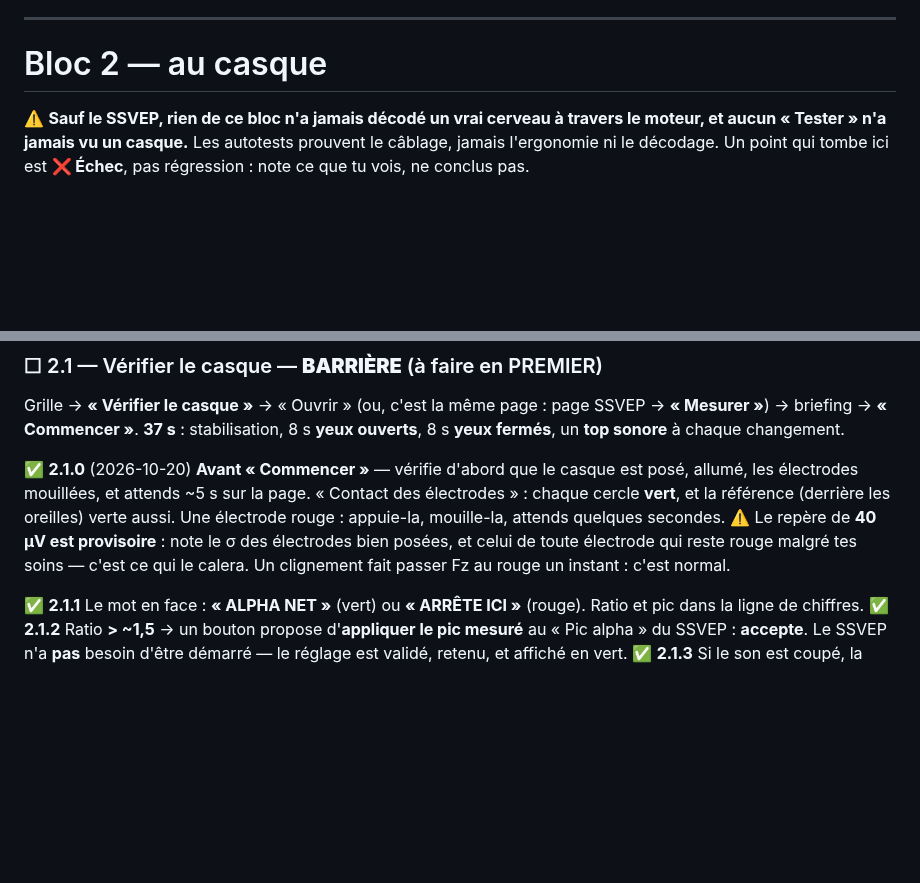
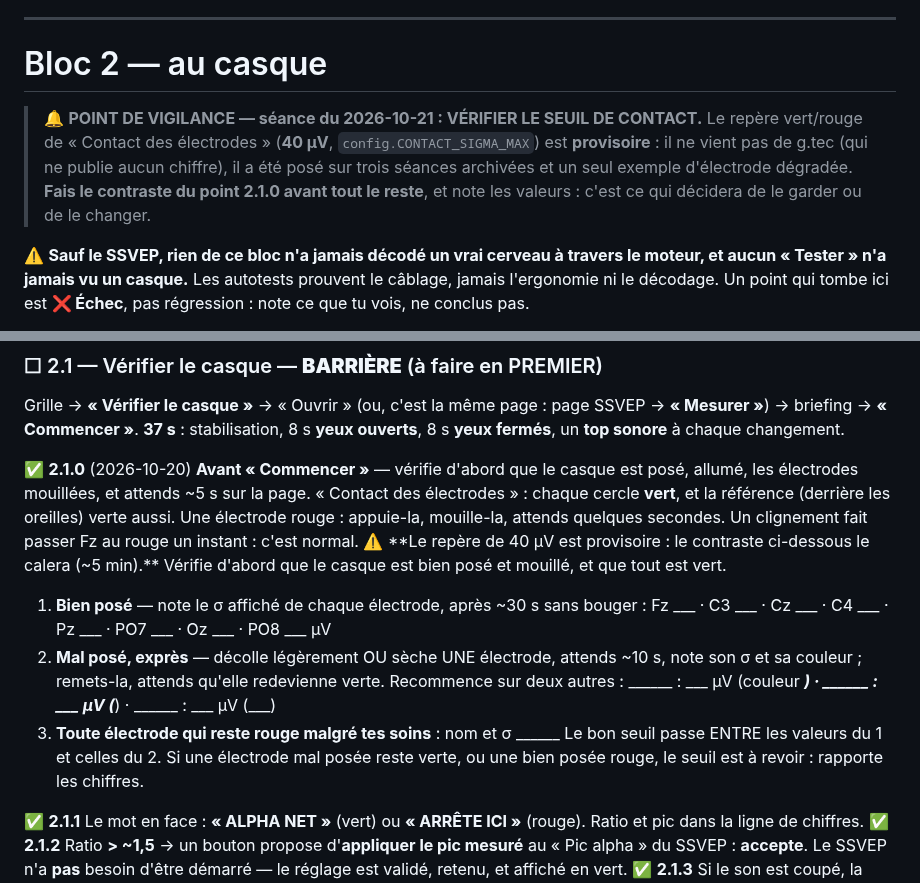
Before and after one commit to medkar/EEG_API_Unicorn, a Markdown page: docs/qa.md, 2 parts joined by grey strips. Rendered like a GitHub page; blank space fills up the shorter version.

Commit message:
QA sheet: headset block opens on a reminder to check the contact threshold
The 40 uV contact mark is provisional. The headset block now starts with a
vigilance note, and point 2.1.0 gives a 5-minute contrast to calibrate it:
sigma of the 8 electrodes well placed, then of electrodes lifted or dried
on purpose, with blanks to fill in.

Co-Authored-By: Claude Opus 5.5 (1M context) <noreply@anthropic.com>

```diff
--- a/docs/qa.md
+++ b/docs/qa.md
@@ -860,6 +860,12 @@ le mode qui continue de tourner après un essai libre qu'il n'avait pas commenc
 
 # Bloc 2 — au casque
 
+> 🔔 **POINT DE VIGILANCE — séance du 2026-10-21 : VÉRIFIER LE SEUIL DE CONTACT.**
+> Le repère vert/rouge de « Contact des électrodes » (**40 µV**, `config.CONTACT_SIGMA_MAX`) est
+> **provisoire** : il ne vient pas de g.tec (qui ne publie aucun chiffre), il a été posé sur trois
+> séances archivées et un seul exemple d'électrode dégradée. **Fais le contraste du point 2.1.0
+> avant tout le reste**, et note les valeurs : c'est ce qui décidera de le garder ou de le changer.
+
 ⚠️ **Sauf le SSVEP, rien de ce bloc n'a jamais décodé un vrai cerveau à travers le moteur, et aucun
 « Tester » n'a jamais vu un casque.** Les autotests prouvent le câblage, jamais l'ergonomie ni le
 décodage. Un point qui tombe ici est **❌ Échec**, pas régression : note ce que tu vois, ne conclus
@@ -899,9 +905,18 @@ Grille → **« Vérifier le casque »** → « Ouvrir » (ou, c'est la même pa
 ✅ **2.1.0** (2026-10-20) **Avant « Commencer »** — vérifie d'abord que le casque est posé, allumé, les
 électrodes mouillées, et attends ~5 s sur la page. « Contact des électrodes » : chaque cercle
 **vert**, et la référence (derrière les oreilles) verte aussi. Une électrode rouge : appuie-la,
-mouille-la, attends quelques secondes. ⚠️ Le repère de **40 µV est provisoire** : note le σ des
-électrodes bien posées, et celui de toute électrode qui reste rouge malgré tes soins — c'est ce
-qui le calera. Un clignement fait passer Fz au rouge un instant : c'est normal.
+mouille-la, attends quelques secondes. Un clignement fait passer Fz au rouge un instant : c'est
+normal.
+⚠️ **Le repère de 40 µV est provisoire : le contraste ci-dessous le calera (~5 min).** Vérifie
+d'abord que le casque est bien posé et mouillé, et que tout est vert.
+1. **Bien posé** — note le σ affiché de chaque électrode, après ~30 s sans bouger :
+   Fz ___ · C3 ___ · Cz ___ · C4 ___ · Pz ___ · PO7 ___ · Oz ___ · PO8 ___ µV
+2. **Mal posé, exprès** — décolle légèrement OU sèche UNE électrode, attends ~10 s, note son σ et
+   sa couleur ; remets-la, attends qu'elle redevienne verte. Recommence sur deux autres :
+   ______ : ___ µV (couleur ___) · ______ : ___ µV (___) · ______ : ___ µV (___)
+3. **Toute électrode qui reste rouge malgré tes soins** : nom et σ ______
+Le bon seuil passe ENTRE les valeurs du 1 et celles du 2. Si une électrode mal posée reste verte,
+ou une bien posée rouge, le seuil est à revoir : rapporte les chiffres.
 
 ✅ **2.1.1** Le mot en face : **« ALPHA NET »** (vert) ou **« ARRÊTE ICI »** (rouge). Ratio et pic dans la
 ligne de chiffres.
```
